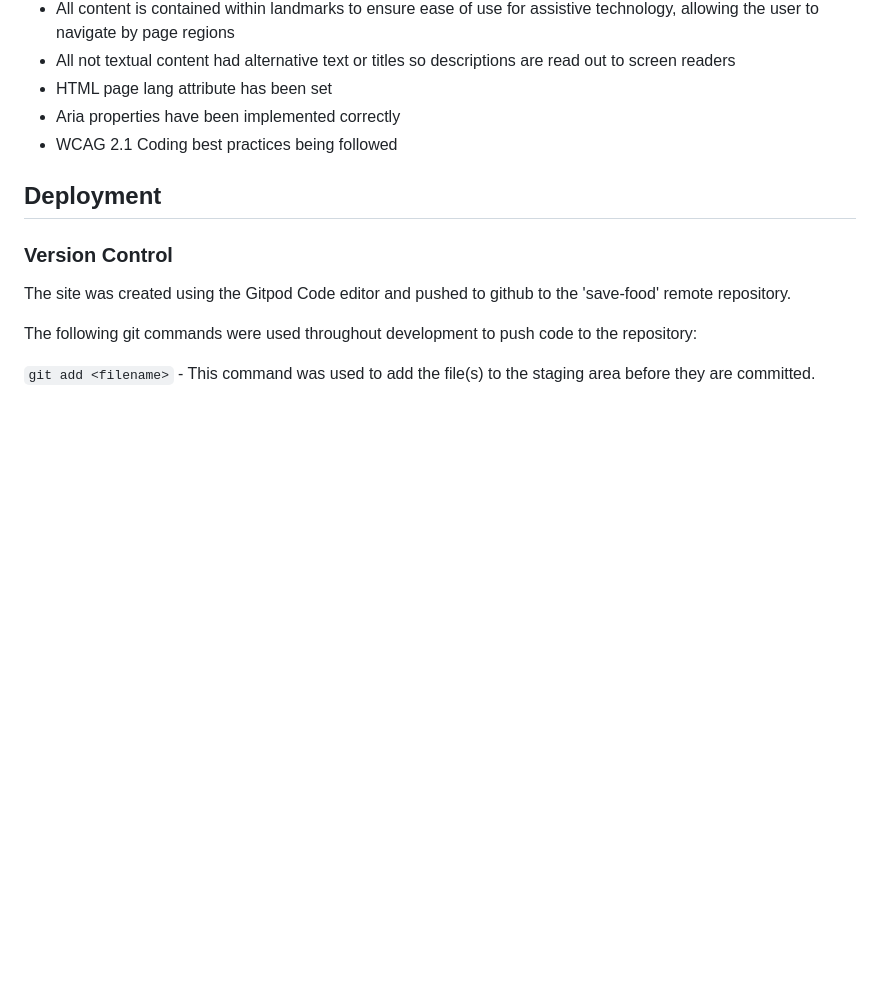
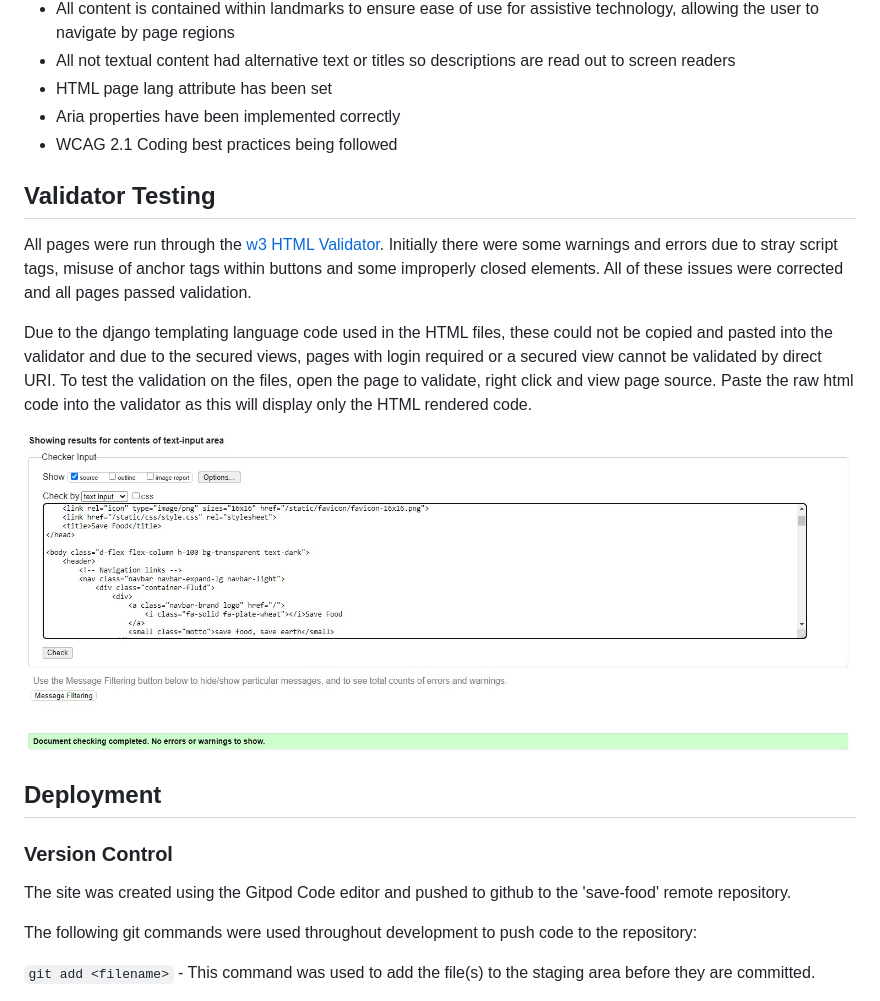
Before and after one commit to samuelandersoncodes/save-food, a Markdown page: README.md, the part around the change. GitHub-like rendering; pictures changed too: docs/testing/save-food-w3-validation.jpg (added); blank space fills up the shorter version.

Commit message:
docs: Add html validation test results

```diff
--- a/README.md
+++ b/README.md
@@ -788,6 +788,14 @@ Testing was focused to ensure the following criteria were met:
 - Aria properties have been implemented correctly
 - WCAG 2.1 Coding best practices being followed
 
+## Validator Testing
+
+All pages were run through the [w3 HTML Validator](https://validator.w3.org/). Initially there were some warnings and errors due to stray script tags, misuse of anchor tags within buttons and some improperly closed elements. All of these issues were corrected and all pages passed validation.
+
+Due to the django templating language code used in the HTML files, these could not be copied and pasted into the validator and due to the secured views, pages with login required or a secured view cannot be validated by direct URI. To test the validation on the files, open the page to validate, right click and view page source. Paste the raw html code into the validator as this will display only the HTML rendered code.
+
+![HTML Validator](docs/testing/save-food-w3-validation.jpg)
+
 ## Deployment
 
 ### Version Control
```
